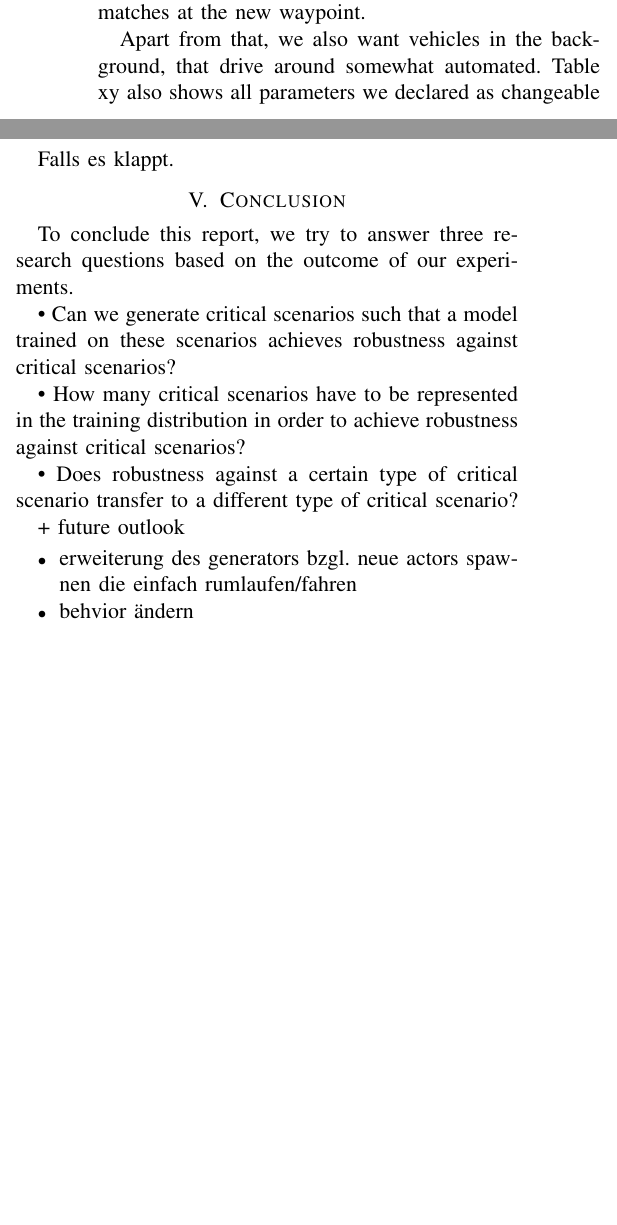
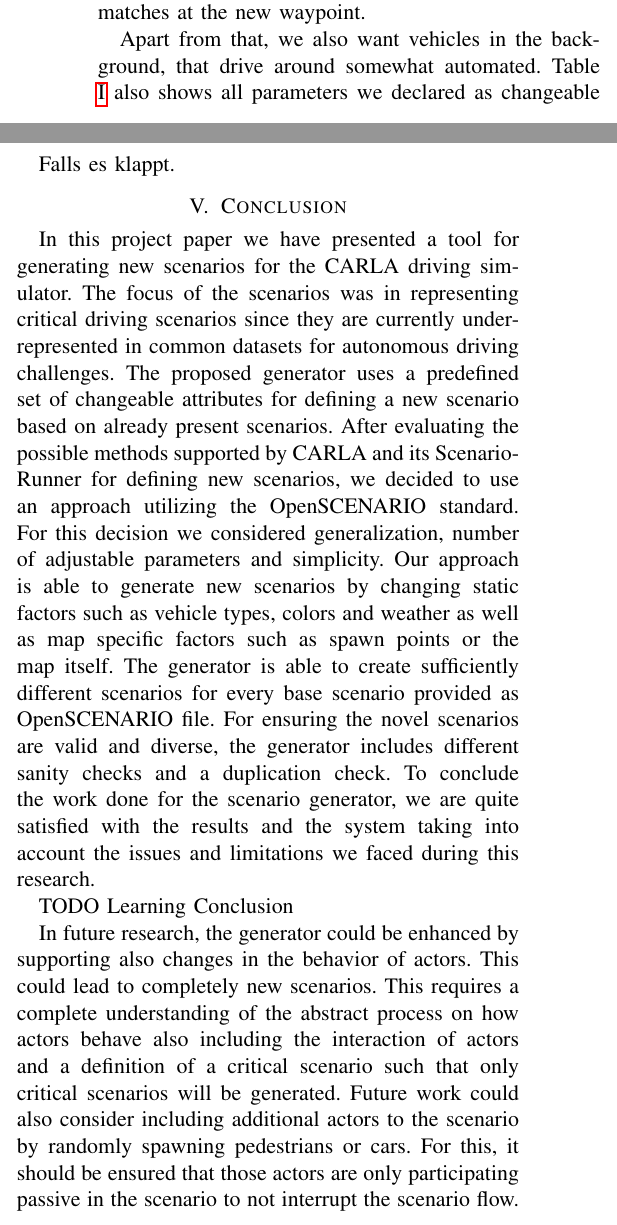
Before and after one commit to JulianSe26/3DCV, a LaTeX paper (report/report.tex): two parts of the columns of pages 5 and 6 of 7, joined at a grey line, cut so that both start at the same text, the shorter picture padded with empty space. Compiled offline with pdfLaTeX; a missing font is replaced by an installed copy or a similar font; a LaTeX package or settings file that is missing is left out.

Commit message:
conclusion for generator

```diff
--- a/report/report.tex
+++ b/report/report.tex
@@ -196,5 +196,5 @@ Not all positions calculated will work on different maps. Therefore we include d
 
 
 Apart from that, we also want vehicles in the background, that drive around somewhat automated.
-Table xy also shows all parameters we declared as changeable for one new scenario. For every run in generating, new values will be set randomly.
+Table \ref{attribute_table} also shows all parameters we declared as changeable for one new scenario. For every run in generating, new values will be set randomly.
 
@@ -230,25 +241,14 @@ Falls es klappt.
 
 
 \section{Conclusion}
-To conclude this report, we try to answer three research questions based on the outcome of our experiments.
+In this project paper we have presented a tool for generating new scenarios for the CARLA driving simulator. The focus of the scenarios was in representing critical driving scenarios since they are currently underrepresented in common datasets for autonomous driving challenges.
+The proposed generator uses a predefined set of changeable attributes for defining a new scenario based on already present scenarios. After evaluating the possible methods supported by CARLA and its Scenario-Runner for defining new scenarios, we decided to use an approach utilizing the OpenSCENARIO standard. For this decision we considered generalization, number of adjustable parameters and simplicity. Our approach is able to generate new scenarios by changing static factors such as vehicle types, colors and weather as well as map specific factors such as spawn points or the map itself. The generator is able to create sufficiently different scenarios for every base scenario provided as OpenSCENARIO file. For ensuring the novel scenarios are valid and diverse, the generator includes different sanity checks and a duplication check.
+To conclude the work done for the scenario generator, we are quite satisfied with the results and the system taking into account the issues and limitations we faced during this research.
 
-• Can we generate critical scenarios such that a model trained
-on these scenarios achieves robustness against critical
-scenarios?
+TODO Learning Conclusion
 
-• How many critical scenarios have to be represented in the
-training distribution in order to achieve robustness against
-critical scenarios?
-
-• Does robustness against a certain type of critical scenario
-transfer to a different type of critical scenario?
-
-+ future outlook
-
-\begin{itemize}
-	\item erweiterung des generators bzgl. neue actors spawnen die einfach rumlaufen/fahren
-	\item behvior ändern
-\end{itemize}
+In future research, the generator could be enhanced by supporting also changes in the behavior of actors. This could lead to completely new scenarios. This requires a complete understanding of the abstract process on how actors behave also including the interaction of actors and a definition of a critical scenario such that only critical scenarios will be generated.
+Future work could also consider including additional actors to the scenario by randomly spawning pedestrians or cars. For this, it should be ensured that those actors are only participating passive in the scenario to not interrupt the scenario flow.
 
 \printbibliography
 
```
Also changed, not shown: report/report.tex (15 more changed lines).
